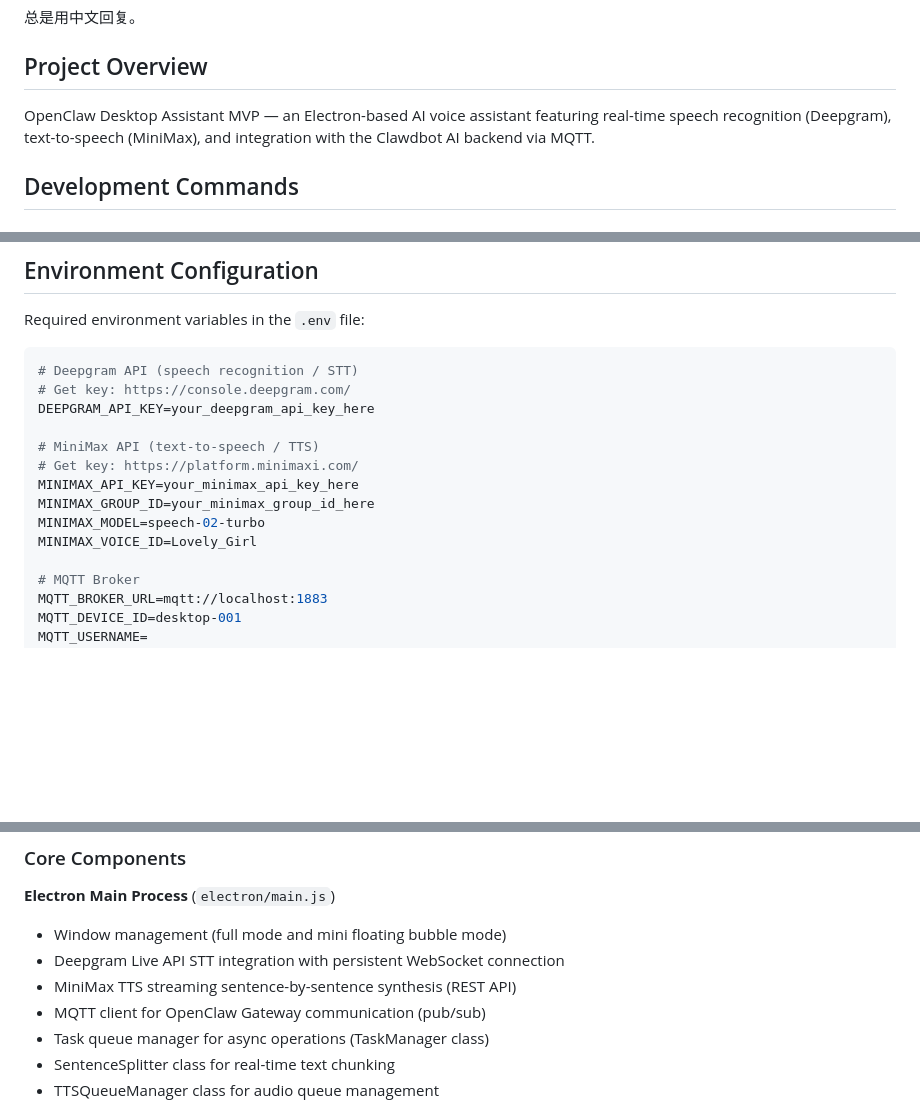
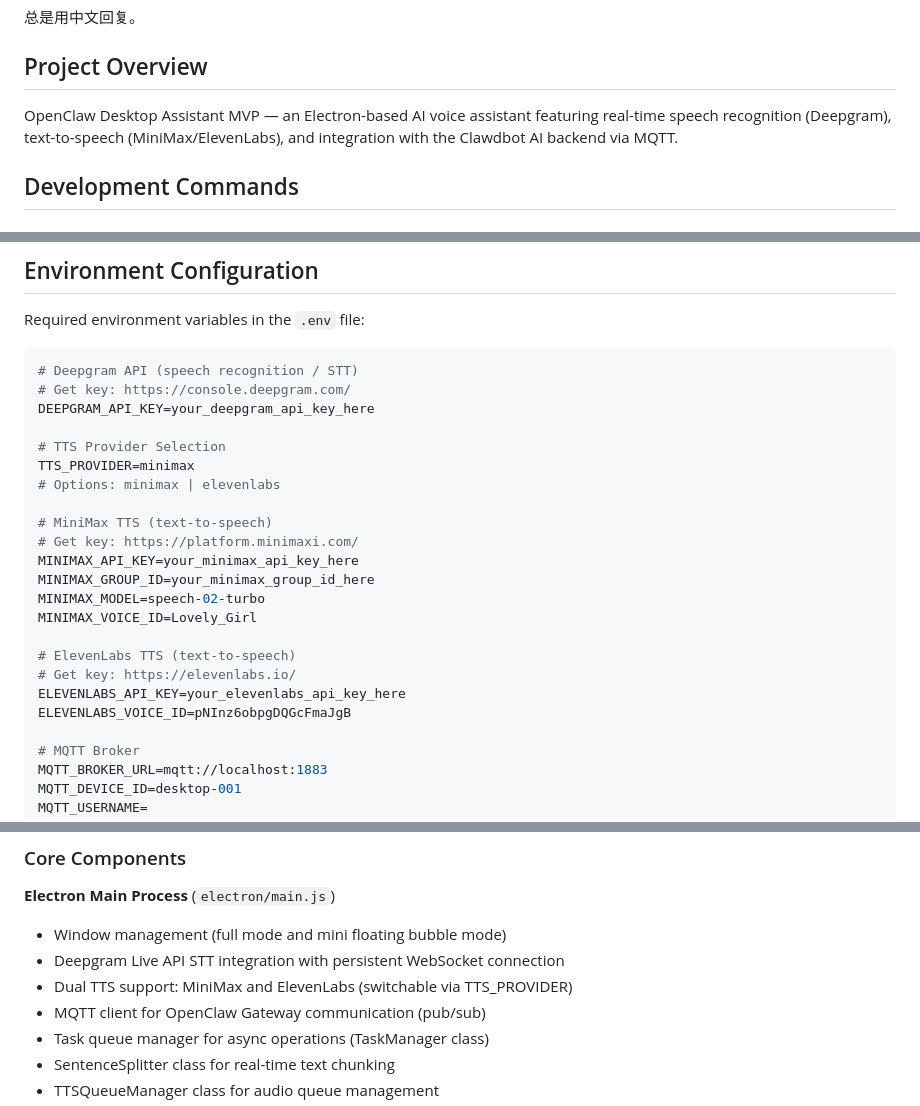
Before and after one commit to Gyliiiiii/openclaw-assistant-mvp, a Markdown page: CLAUDE.md, 3 parts joined by grey strips. Rendered like a GitHub page; blank space fills up the shorter version.

```diff
--- a/CLAUDE.md
+++ b/CLAUDE.md
@@ -8,7 +8,7 @@ This file provides guidance for Claude Code (claude.ai/code) when working in thi
 
 ## Project Overview
 
-OpenClaw Desktop Assistant MVP — an Electron-based AI voice assistant featuring real-time speech recognition (Deepgram), text-to-speech (MiniMax), and integration with the Clawdbot AI backend via MQTT.
+OpenClaw Desktop Assistant MVP — an Electron-based AI voice assistant featuring real-time speech recognition (Deepgram), text-to-speech (MiniMax/ElevenLabs), and integration with the Clawdbot AI backend via MQTT.
 
 ## Development Commands
 
@@ -39,12 +39,21 @@ Required environment variables in the `.env` file:
 # Get key: https://console.deepgram.com/
 DEEPGRAM_API_KEY=your_deepgram_api_key_here
 
-# MiniMax API (text-to-speech / TTS)
+# TTS Provider Selection
+TTS_PROVIDER=minimax
+# Options: minimax | elevenlabs
+
+# MiniMax TTS (text-to-speech)
 # Get key: https://platform.minimaxi.com/
 MINIMAX_API_KEY=your_minimax_api_key_here
 MINIMAX_GROUP_ID=your_minimax_group_id_here
 MINIMAX_MODEL=speech-02-turbo
 MINIMAX_VOICE_ID=Lovely_Girl
+
+# ElevenLabs TTS (text-to-speech)
+# Get key: https://elevenlabs.io/
+ELEVENLABS_API_KEY=your_elevenlabs_api_key_here
+ELEVENLABS_VOICE_ID=pNInz6obpgDQGcFmaJgB
 
 # MQTT Broker
 MQTT_BROKER_URL=mqtt://localhost:1883
@@ -76,7 +85,7 @@ Copy `.env.example` to `.env` and fill in your API keys.
 **Electron Main Process** (`electron/main.js`)
 - Window management (full mode and mini floating bubble mode)
 - Deepgram Live API STT integration with persistent WebSocket connection
-- MiniMax TTS streaming sentence-by-sentence synthesis (REST API)
+- Dual TTS support: MiniMax and ElevenLabs (switchable via TTS_PROVIDER)
 - MQTT client for OpenClaw Gateway communication (pub/sub)
 - Task queue manager for async operations (TaskManager class)
 - SentenceSplitter class for real-time text chunking
```
Also changed, not shown: README.md (+25 -5 lines).
